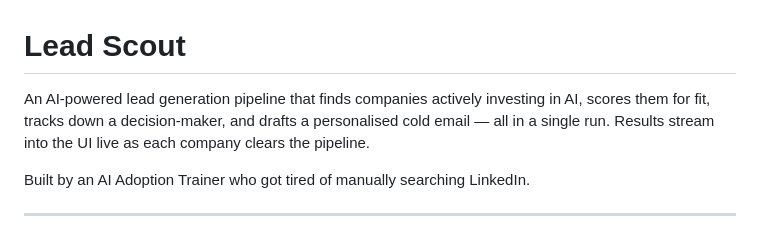
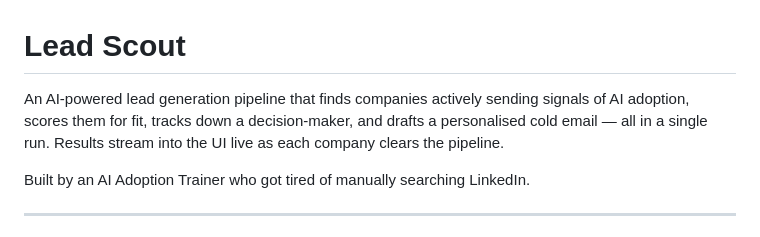
Before and after one commit to PCChester/Lead-Scout, a Markdown page: README.md, the part around the change. Drawn GitHub-style.

Commit message:
Revise README to clarify AI adoption signals
Updated description to reflect companies sending signals of AI adoption.

```diff
--- a/README.md
+++ b/README.md
@@ -1,6 +1,6 @@
 # Lead Scout
 
-An AI-powered lead generation pipeline that finds companies actively investing in AI, scores them for fit, tracks down a decision-maker, and drafts a personalised cold email — all in a single run. Results stream into the UI live as each company clears the pipeline.
+An AI-powered lead generation pipeline that finds companies actively sending signals of AI adoption, scores them for fit, tracks down a decision-maker, and drafts a personalised cold email — all in a single run. Results stream into the UI live as each company clears the pipeline.
 
 Built by an AI Adoption Trainer who got tired of manually searching LinkedIn.
 
```
